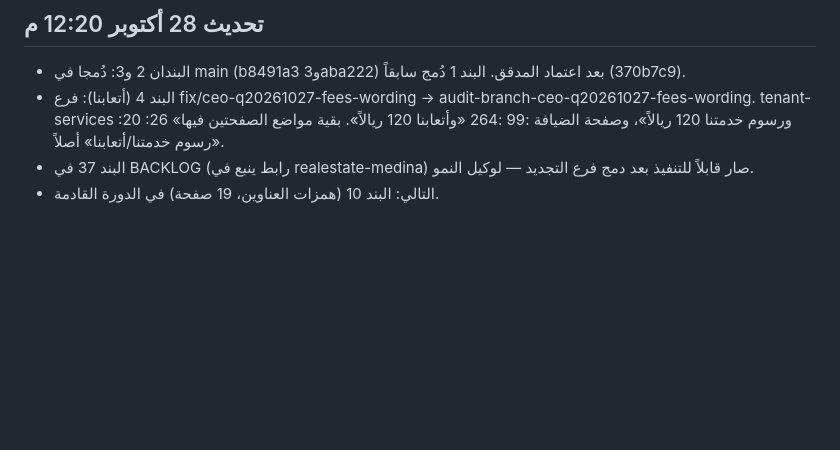
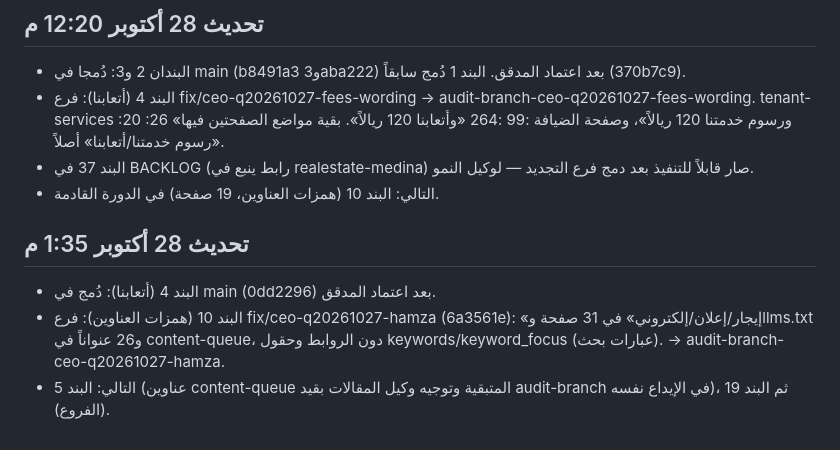
Before and after one commit to khayyalalatraf/khayyal.alatraf, a Markdown page: _outbox/ceo/2026-10-27-q20261027-plan.md, the part around the change. Rendered like a GitHub page; blank space fills up the shorter version.

Commit message:
CEO: تحديث خطة q20261027 (البند 4 مدمج، البند 10 عند المدقق)
Co-Authored-By: Claude <noreply@anthropic.com>

```diff
--- a/_outbox/ceo/2026-10-27-q20261027-plan.md
+++ b/_outbox/ceo/2026-10-27-q20261027-plan.md
@@ -30,3 +30,8 @@
 - البند 4 (أتعابنا): فرع fix/ceo-q20261027-fees-wording → audit-branch-ceo-q20261027-fees-wording. tenant-services :20 :26 «ورسوم خدمتنا 120 ريالاً»، وصفحة الضيافة :99 :264 «وأتعابنا 120 ريالاً». بقية مواضع الصفحتين فيها «رسوم خدمتنا/أتعابنا» أصلاً.
 - البند 37 في BACKLOG (رابط ينبع في realestate-medina) صار قابلاً للتنفيذ بعد دمج فرع التجديد — لوكيل النمو.
 - التالي: البند 10 (همزات العناوين، 19 صفحة) في الدورة القادمة.
+
+## تحديث 28 أكتوبر 1:35 م
+- البند 4 (أتعابنا): دُمج في main (0dd2296) بعد اعتماد المدقق.
+- البند 10 (همزات العناوين): فرع fix/ceo-q20261027-hamza (6a3561e): «إيجار/إعلان/إلكتروني» في 31 صفحة وllms.txt و26 عنواناً في content-queue، دون الروابط وحقول keywords/keyword_focus (عبارات بحث). → audit-branch-ceo-q20261027-hamza.
+- التالي: البند 5 (عناوين content-queue المتبقية وتوجيه وكيل المقالات بقيد audit-branch في الإيداع نفسه)، ثم البند 19 (الفروع).
```
